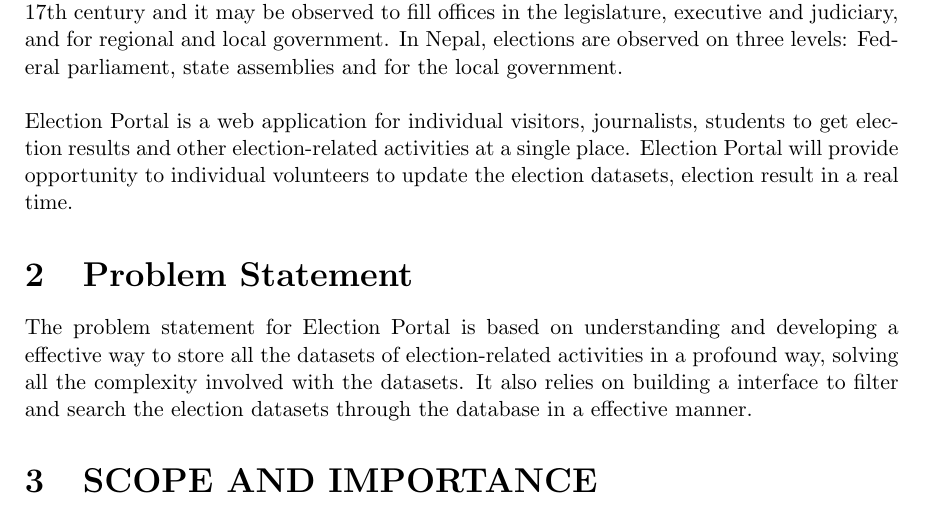
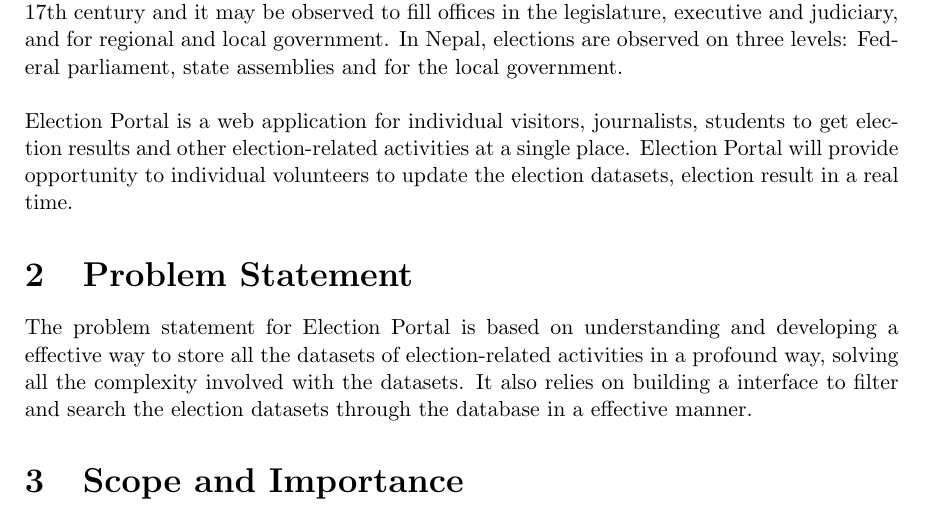
Before and after one commit to poshan0126/Election-Portal-Web-Design-Report, a LaTeX document (Web Design Report.tex): part of page 4 of 15, cut so that both start at the same text. Compiled offline with pdfLaTeX.

Commit message:
Makes scope and importance lowercase

```diff
--- a/Web Design Report.tex
+++ b/Web Design Report.tex
@@ -78,7 +78,7 @@ Election Portal is a web application for individual visitors, journalists, stude
 \section{Problem Statement}
 The problem statement for Election Portal is based on understanding and developing a effective way to store all the datasets of election-related activities in a profound way, solving all the complexity involved with the datasets. It also relies on building a interface to filter and search the election datasets through the database in a effective manner.
 
-\section{SCOPE AND IMPORTANCE}
+\section{Scope and Importance}
 
 \newpage
 \section{UML Design}
```
Also changed, not shown: Web Design Report.pdf, 5 other files.
